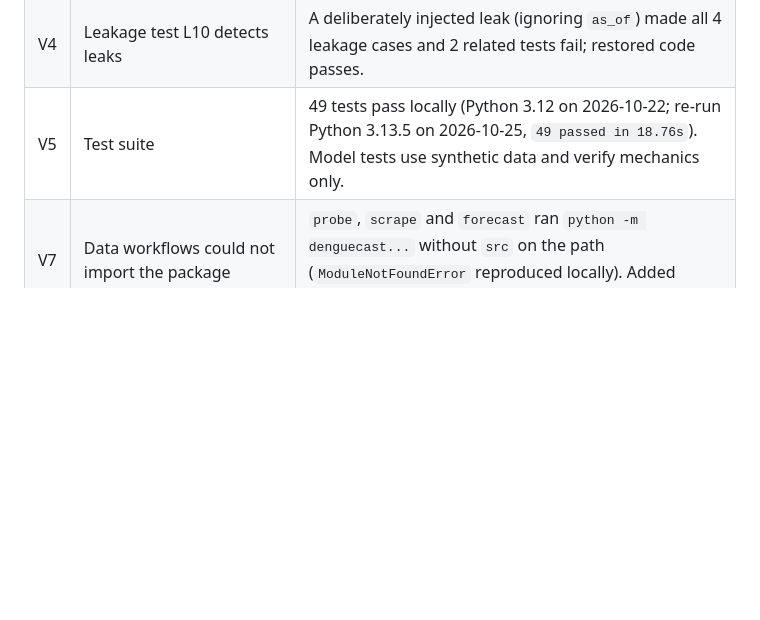
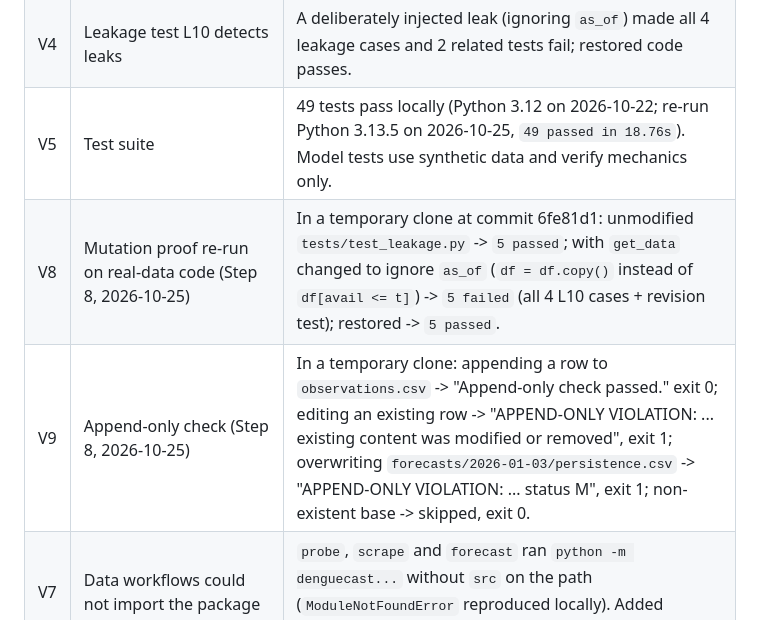
Before and after one commit to rashed-ahammod/denguecast-bd, a Markdown page: docs/ASSUMPTIONS_AND_BLOCKERS.md, the part around the change. GitHub-like rendering; blank space fills up the shorter version.

Commit message:
Step 8: record mutation proof and append-only check outputs
Co-Authored-By: Claude Opus 5.5 <noreply@anthropic.com>

```diff
--- a/docs/ASSUMPTIONS_AND_BLOCKERS.md
+++ b/docs/ASSUMPTIONS_AND_BLOCKERS.md
@@ -11,6 +11,8 @@ Last updated: 2026-10-25. Every item states what was actually checked. "Unverifi
 | V3 | Release parser reads real reprints correctly | 6 real 2026 reprints in `tests/fixtures/`; all parsed as hand-checked. 2 of the 6 are incomplete (areas sum to 640 vs 730 and 701 vs 702); the parser flags both. |
 | V4 | Leakage test L10 detects leaks | A deliberately injected leak (ignoring `as_of`) made all 4 leakage cases and 2 related tests fail; restored code passes. |
 | V5 | Test suite | 49 tests pass locally (Python 3.12 on 2026-10-22; re-run Python 3.13.5 on 2026-10-25, `49 passed in 18.76s`). Model tests use synthetic data and verify mechanics only. |
+| V8 | Mutation proof re-run on real-data code (Step 8, 2026-10-25) | In a temporary clone at commit 6fe81d1: unmodified `tests/test_leakage.py` -> `5 passed`; with `get_data` changed to ignore `as_of` (`df = df.copy()` instead of `df[avail <= t]`) -> `5 failed` (all 4 L10 cases + revision test); restored -> `5 passed`. |
+| V9 | Append-only check (Step 8, 2026-10-25) | In a temporary clone: appending a row to `observations.csv` -> "Append-only check passed." exit 0; editing an existing row -> "APPEND-ONLY VIOLATION: ... existing content was modified or removed", exit 1; overwriting `forecasts/2026-01-03/persistence.csv` -> "APPEND-ONLY VIOLATION: ... status M", exit 1; non-existent base -> skipped, exit 0. |
 | V7 | Data workflows could not import the package | `probe`, `scrape` and `forecast` ran `python -m denguecast...` without `src` on the path (`ModuleNotFoundError` reproduced locally). Added `PYTHONPATH: src` to those jobs. |
 | V6 | `requirements.txt` was incomplete | `models.py` uses `lightgbm.LGBMRegressor`, which needs scikit-learn; on a clean venv the 4 Model A / ensemble tests failed with `LightGBMError: scikit-learn is required`. Added `scikit-learn` (plus `optuna`, `matplotlib` per Step 1); all 49 then pass. No code or test changed. |
 
```
